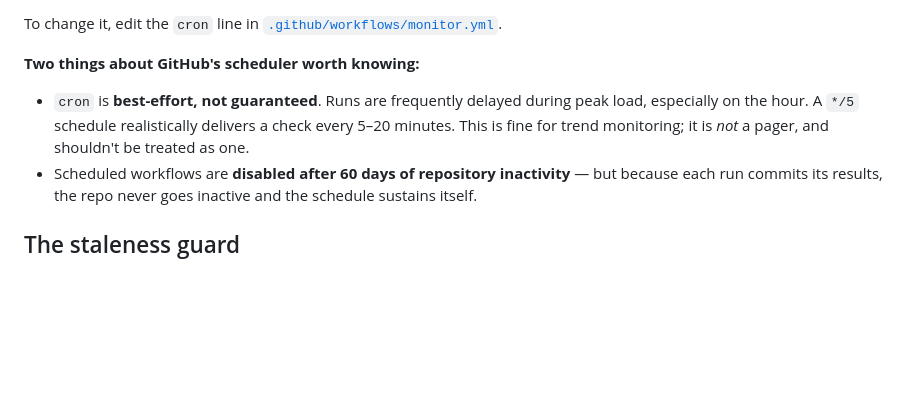
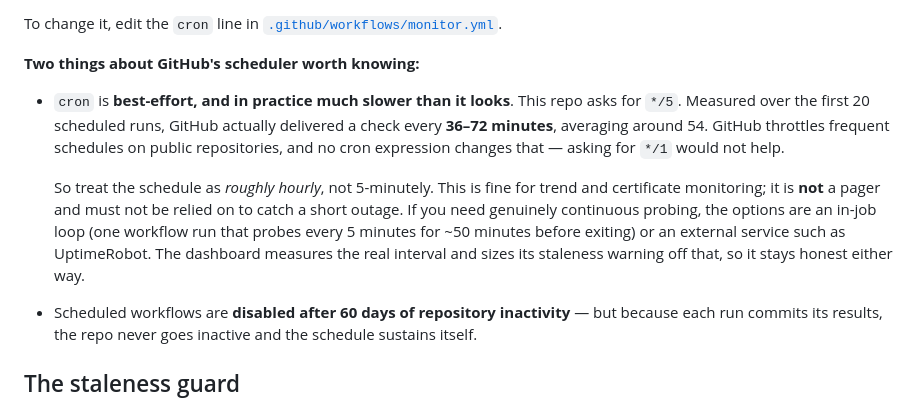
Before and after one commit to amitka2222/website-status, a Markdown page: README.md, the part around the change. GitHub-like rendering; blank space fills up the shorter version.

Commit message:
docs: correct the schedule claim to measured reality
The workflow asks for */5, but GitHub throttles frequent schedules on
public repos: measured over 20 scheduled runs the actual cadence was
36-72 minutes, averaging ~54. Documenting the real figure rather than
the requested one, since a monitoring tool that overstates its own
resolution is worse than one that admits it.

```diff
--- a/README.md
+++ b/README.md
@@ -66,10 +66,19 @@ To change it, edit the `cron` line in
 
 **Two things about GitHub's scheduler worth knowing:**
 
-- `cron` is **best-effort, not guaranteed**. Runs are frequently delayed during
-  peak load, especially on the hour. A `*/5` schedule realistically delivers a
-  check every 5–20 minutes. This is fine for trend monitoring; it is *not* a
-  pager, and shouldn't be treated as one.
+- `cron` is **best-effort, and in practice much slower than it looks**. This repo
+  asks for `*/5`. Measured over the first 20 scheduled runs, GitHub actually
+  delivered a check every **36–72 minutes**, averaging around 54. GitHub throttles
+  frequent schedules on public repositories, and no cron expression changes that —
+  asking for `*/1` would not help.
+
+  So treat the schedule as *roughly hourly*, not 5-minutely. This is fine for
+  trend and certificate monitoring; it is **not** a pager and must not be relied
+  on to catch a short outage. If you need genuinely continuous probing, the
+  options are an in-job loop (one workflow run that probes every 5 minutes for
+  ~50 minutes before exiting) or an external service such as UptimeRobot.
+  The dashboard measures the real interval and sizes its staleness warning off
+  that, so it stays honest either way.
 - Scheduled workflows are **disabled after 60 days of repository inactivity** —
   but because each run commits its results, the repo never goes inactive and the
   schedule sustains itself.
```
